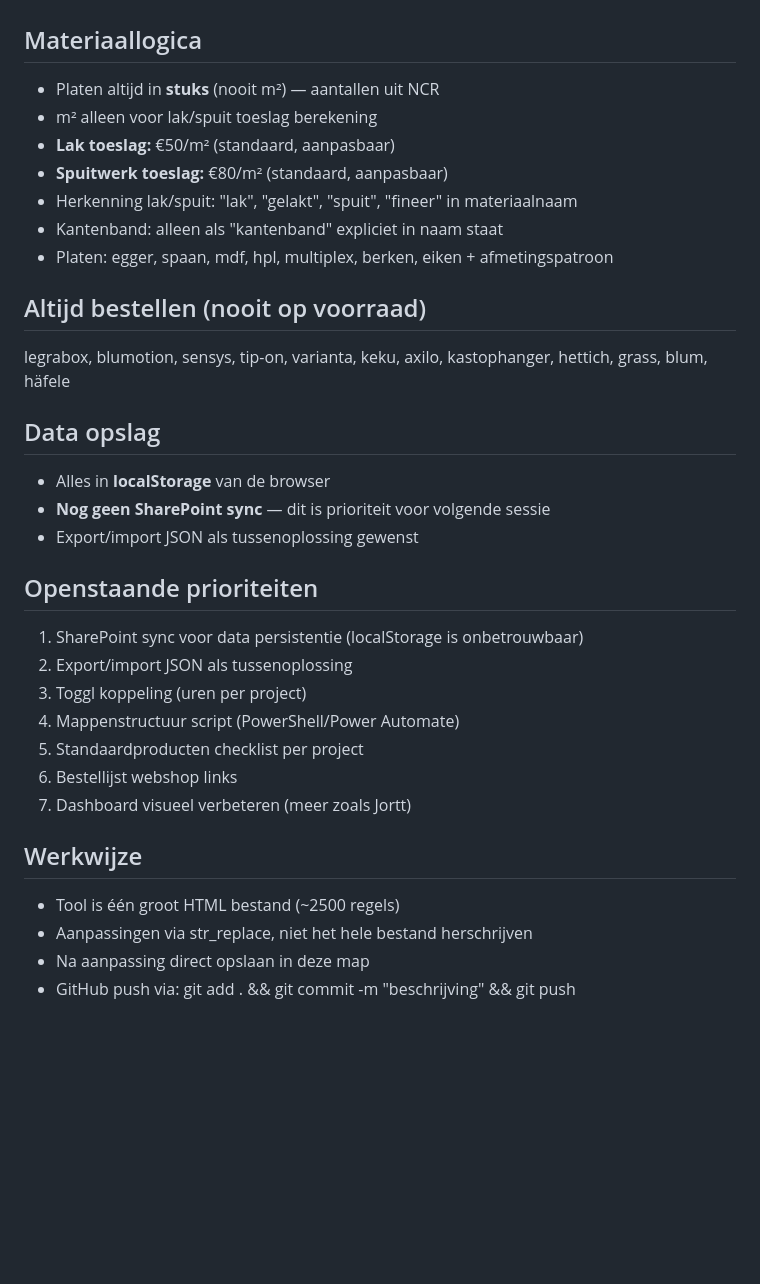
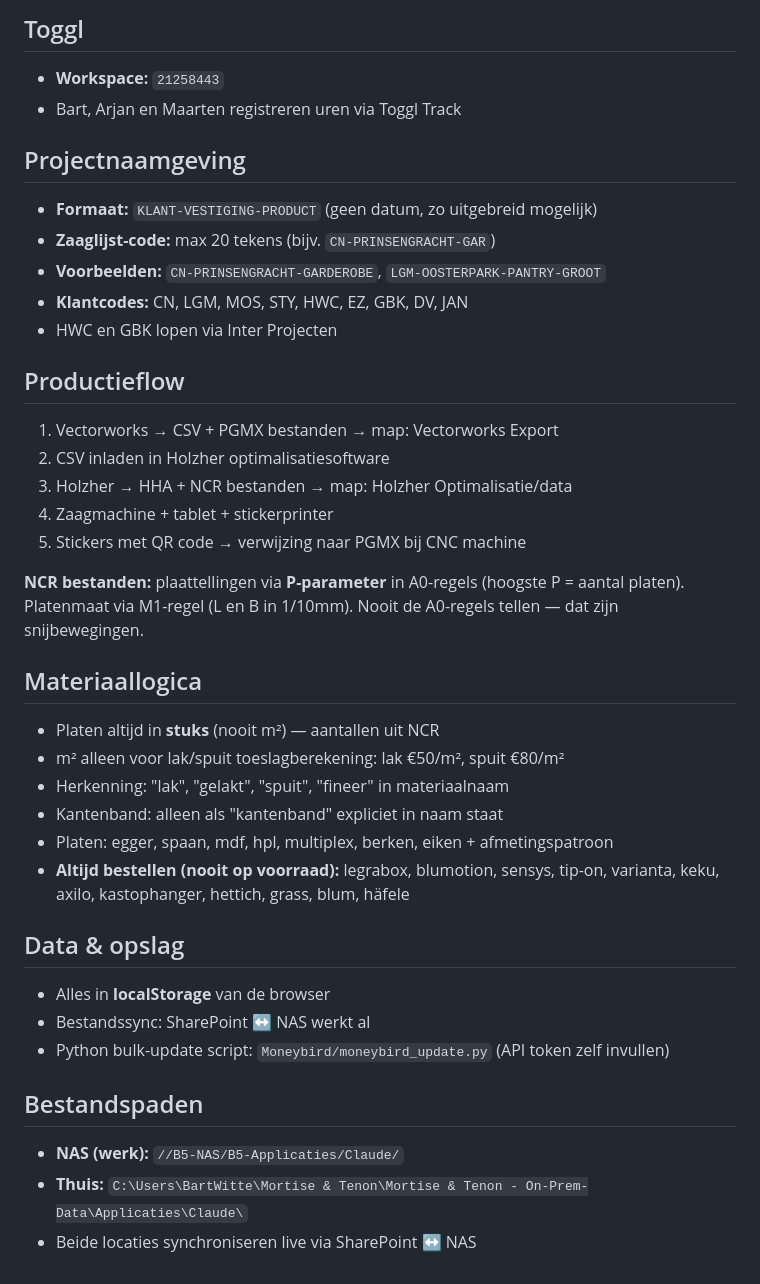
Before and after one commit to MTBart/MT-Facturatie-tool, a Markdown page: CLAUDE.md, the part around one of its changes. Drawn GitHub-style; blank space fills up the shorter version.

```diff
--- a/CLAUDE.md
+++ b/CLAUDE.md
@@ -75,31 +112,37 @@ CN, LGM, MOS, STY, HWC, EZ, GBK, DV, JAN
+## Toggl
+- **Workspace:** `21258443`
+- Bart, Arjan en Maarten registreren uren via Toggl Track
+
+## Projectnaamgeving
+- **Formaat:** `KLANT-VESTIGING-PRODUCT` (geen datum, zo uitgebreid mogelijk)
+- **Zaaglijst-code:** max 20 tekens (bijv. `CN-PRINSENGRACHT-GAR`)
+- **Voorbeelden:** `CN-PRINSENGRACHT-GARDEROBE`, `LGM-OOSTERPARK-PANTRY-GROOT`
+- **Klantcodes:** CN, LGM, MOS, STY, HWC, EZ, GBK, DV, JAN
+- HWC en GBK lopen via Inter Projecten
+
+## Productieflow
+1. Vectorworks → CSV + PGMX bestanden → map: Vectorworks Export
+2. CSV inladen in Holzher optimalisatiesoftware
+3. Holzher → HHA + NCR bestanden → map: Holzher Optimalisatie/data
+4. Zaagmachine + tablet + stickerprinter
+5. Stickers met QR code → verwijzing naar PGMX bij CNC machine
+
+**NCR bestanden:** plaattellingen via **P-parameter** in A0-regels (hoogste P = aantal platen). Platenmaat via M1-regel (L en B in 1/10mm). Nooit de A0-regels tellen — dat zijn snijbewegingen.
+
 ## Materiaallogica
 - Platen altijd in **stuks** (nooit m²) — aantallen uit NCR
-- m² alleen voor lak/spuit toeslag berekening
-- **Lak toeslag:** €50/m² (standaard, aanpasbaar)
-- **Spuitwerk toeslag:** €80/m² (standaard, aanpasbaar)
-- Herkenning lak/spuit: "lak", "gelakt", "spuit", "fineer" in materiaalnaam
+- m² alleen voor lak/spuit toeslagberekening: lak €50/m², spuit €80/m²
+- Herkenning: "lak", "gelakt", "spuit", "fineer" in materiaalnaam
 - Kantenband: alleen als "kantenband" expliciet in naam staat
 - Platen: egger, spaan, mdf, hpl, multiplex, berken, eiken + afmetingspatroon
+- **Altijd bestellen (nooit op voorraad):** legrabox, blumotion, sensys, tip-on, varianta, keku, axilo, kastophanger, hettich, grass, blum, häfele
 
-## Altijd bestellen (nooit op voorraad)
-legrabox, blumotion, sensys, tip-on, varianta, keku, axilo, kastophanger, hettich, grass, blum, häfele
+## Data & opslag
+- Alles in **localStorage** van de browser
+- Bestandssync: SharePoint ↔ NAS werkt al
+- Python bulk-update script: `Moneybird/moneybird_update.py` (API token zelf invullen)
 
-## Data opslag
-- Alles in **localStorage** van de browser
-- **Nog geen SharePoint sync** — dit is prioriteit voor volgende sessie
-- Export/import JSON als tussenoplossing gewenst
-
-## Openstaande prioriteiten
-1. SharePoint sync voor data persistentie (localStorage is onbetrouwbaar)
-2. Export/import JSON als tussenoplossing
-3. Toggl koppeling (uren per project)
-4. Mappenstructuur script (PowerShell/Power Automate)
-5. Standaardproducten checklist per project
-6. Bestellijst webshop links
-7. Dashboard visueel verbeteren (meer zoals Jortt)
-
-## Werkwijze
-- Tool is één groot HTML bestand (~2500 regels)
-- Aanpassingen via str_replace, niet het hele bestand herschrijven
-- Na aanpassing direct opslaan in deze map
-- GitHub push via: git add . && git commit -m "beschrijving" && git push
+## Bestandspaden
+- **NAS (werk):** `//B5-NAS/B5-Applicaties/Claude/`
+- **Thuis:** `C:\Users\BartWitte\Mortise & Tenon\Mortise & Tenon - On-Prem-Data\Applicaties\Claude\`
+- Beide locaties synchroniseren live via SharePoint ↔ NAS
```
Also changed, not shown: other parts of CLAUDE.md (+92 -55 lines), .claude/STATUS.md (added, +48 -0 lines).
